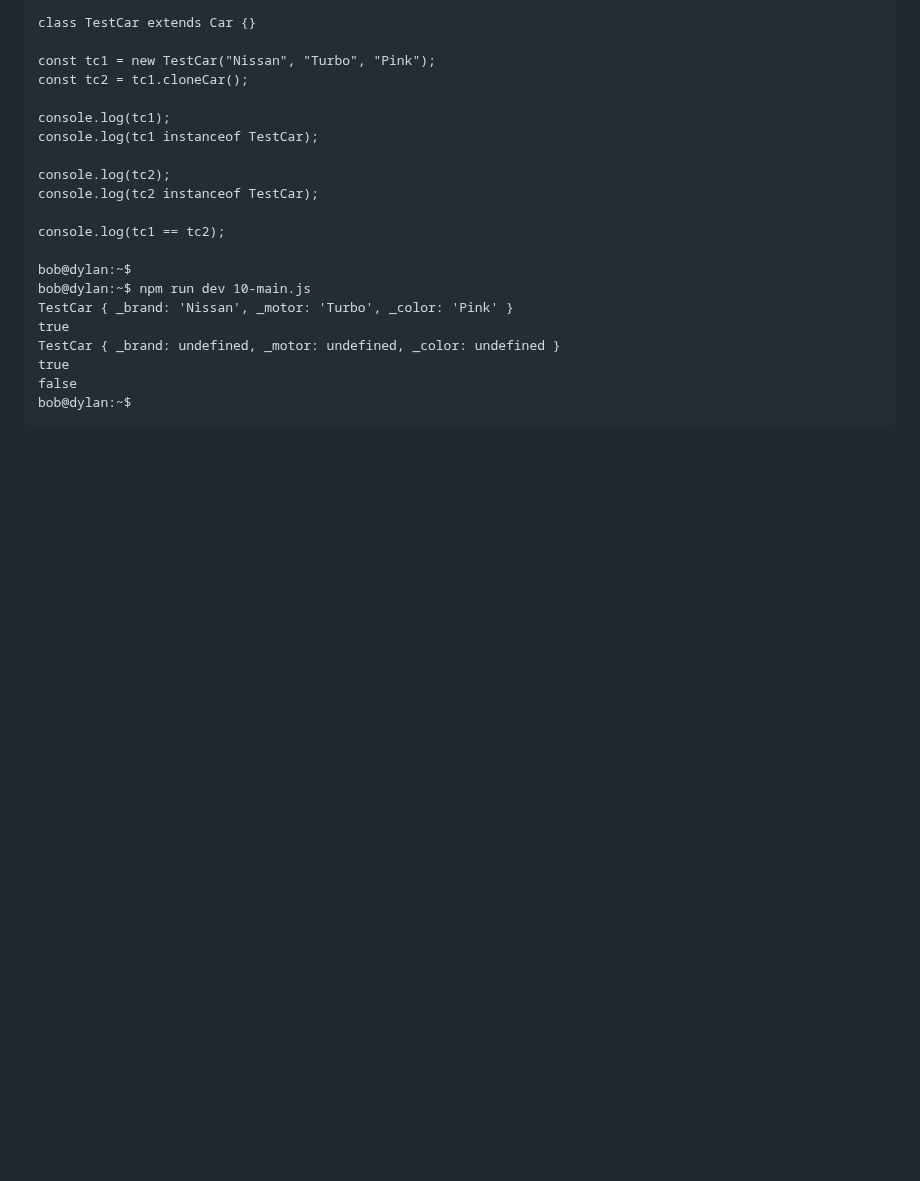
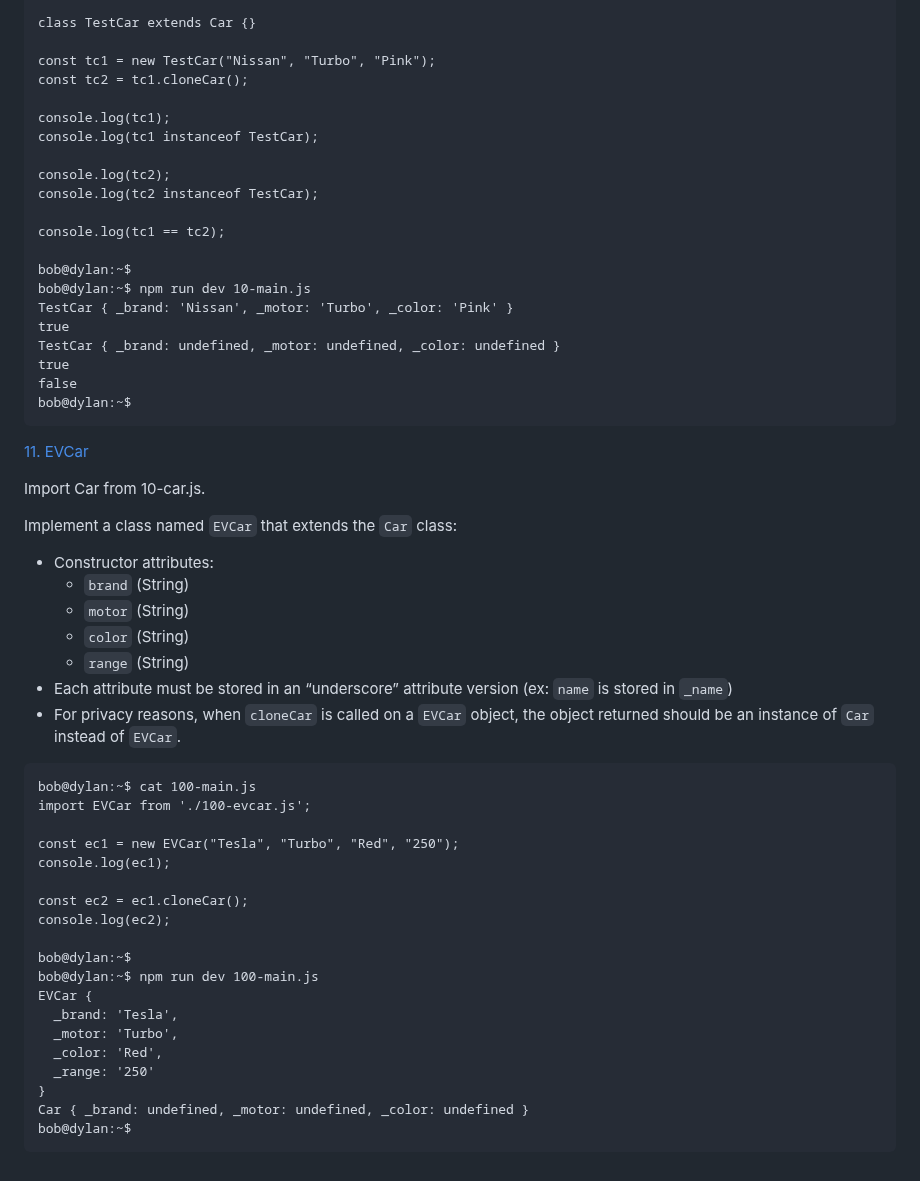
Before and after one commit to samuelselasi/alx-backend-javascript, a Markdown page: 0x02-ES6_classes/README.md, the part around the change. Drawn GitHub-style; blank space fills up the shorter version.

Commit message:
Update README.md with details of task11

````diff
--- a/0x02-ES6_classes/README.md
+++ b/0x02-ES6_classes/README.md
@@ -519,3 +519,38 @@ true
 false
 bob@dylan:~$
 ```
+
+[11. EVCar](./100-evcar.js)
+
+Import Car from 10-car.js.
+
+Implement a class named `EVCar` that extends the `Car` class:
+
+* Constructor attributes:
+	* `brand` (String)
+	* `motor` (String)
+	* `color` (String)
+	* `range` (String)
+* Each attribute must be stored in an “underscore” attribute version (ex: `name` is stored in `_name`)
+* For privacy reasons, when `cloneCar` is called on a `EVCar` object, the object returned should be an instance of `Car` instead of `EVCar`.
+```
+bob@dylan:~$ cat 100-main.js
+import EVCar from './100-evcar.js';
+
+const ec1 = new EVCar("Tesla", "Turbo", "Red", "250");
+console.log(ec1);
+
+const ec2 = ec1.cloneCar();
+console.log(ec2);
+
+bob@dylan:~$
+bob@dylan:~$ npm run dev 100-main.js
+EVCar {
+  _brand: 'Tesla',
+  _motor: 'Turbo',
+  _color: 'Red',
+  _range: '250'
+}
+Car { _brand: undefined, _motor: undefined, _color: undefined }
+bob@dylan:~$
+```
````
